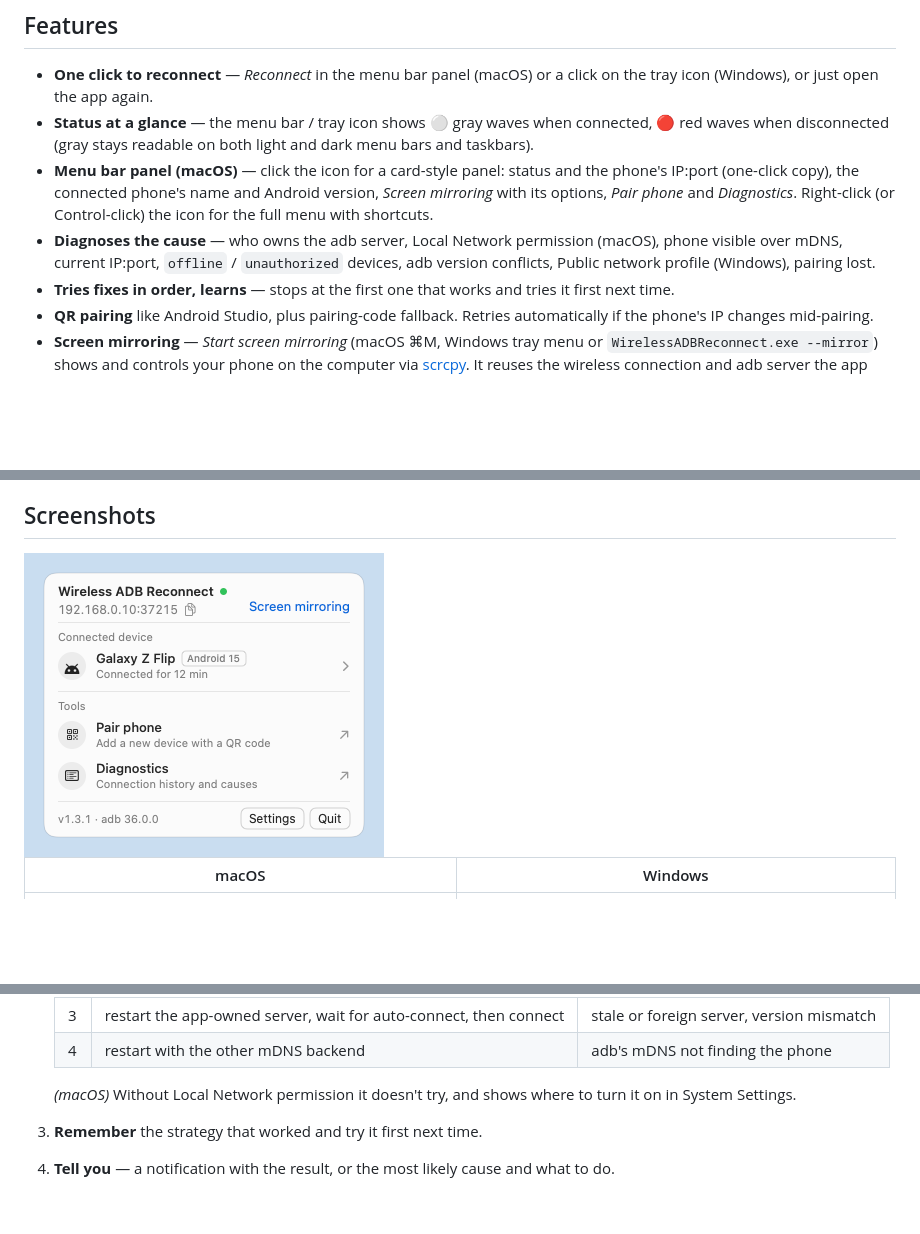
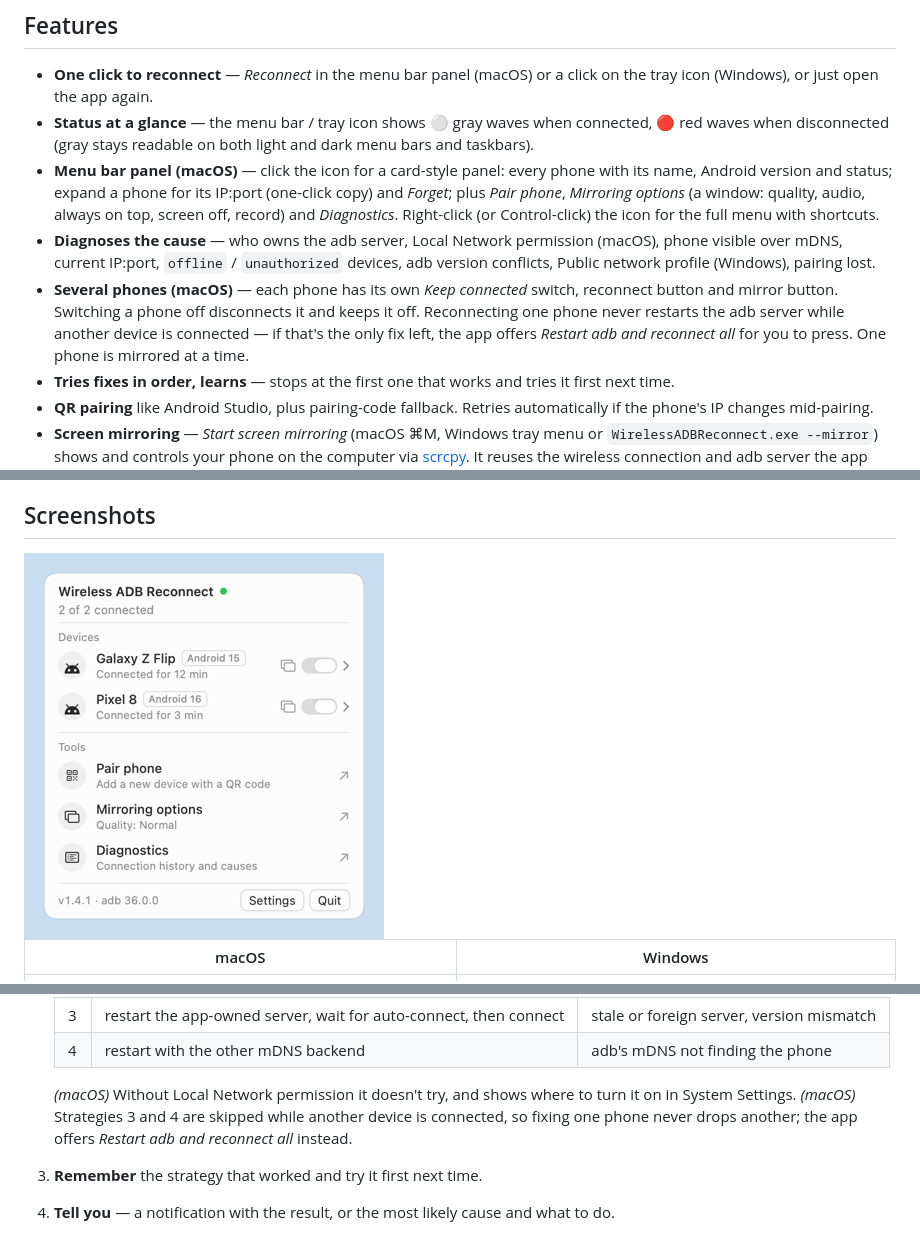
Before and after one commit to da-itda/wireless-adb-reconnect, a Markdown page: README.md, 3 parts joined by grey strips. GitHub-like rendering; pictures changed too: docs/images/mac-en-panel.png; blank space fills up the shorter version.

```diff
--- a/README.md
+++ b/README.md
@@ -35,8 +35,9 @@ The usual fix is `adb kill-server`, start it again, look up the new IP:port, `ad
 
 - **One click to reconnect** — *Reconnect* in the menu bar panel (macOS) or a click on the tray icon (Windows), or just open the app again.
 - **Status at a glance** — the menu bar / tray icon shows ⚪ gray waves when connected, 🔴 red waves when disconnected (gray stays readable on both light and dark menu bars and taskbars).
-- **Menu bar panel (macOS)** — click the icon for a card-style panel: status and the phone's IP:port (one-click copy), the connected phone's name and Android version, *Screen mirroring* with its options, *Pair phone* and *Diagnostics*. Right-click (or Control-click) the icon for the full menu with shortcuts.
+- **Menu bar panel (macOS)** — click the icon for a card-style panel: every phone with its name, Android version and status; expand a phone for its IP:port (one-click copy) and *Forget*; plus *Pair phone*, *Mirroring options* (a window: quality, audio, always on top, screen off, record) and *Diagnostics*. Right-click (or Control-click) the icon for the full menu with shortcuts.
 - **Diagnoses the cause** — who owns the adb server, Local Network permission (macOS), phone visible over mDNS, current IP:port, `offline` / `unauthorized` devices, adb version conflicts, Public network profile (Windows), pairing lost.
+- **Several phones (macOS)** — each phone has its own *Keep connected* switch, reconnect button and mirror button. Switching a phone off disconnects it and keeps it off. Reconnecting one phone never restarts the adb server while another device is connected — if that's the only fix left, the app offers *Restart adb and reconnect all* for you to press. One phone is mirrored at a time.
 - **Tries fixes in order, learns** — stops at the first one that works and tries it first next time.
 - **QR pairing** like Android Studio, plus pairing-code fallback. Retries automatically if the phone's IP changes mid-pairing.
 - **Screen mirroring** — *Start screen mirroring* (macOS ⌘M, Windows tray menu or `WirelessADBReconnect.exe --mirror`) shows and controls your phone on the computer via [scrcpy](https://github.com/Genymobile/scrcpy). It reuses the wireless connection and adb server the app keeps alive, so scrcpy never kills the server. If the phone is disconnected it reconnects first. Options: quality, audio, always on top, turn phone screen off, record.
@@ -92,6 +93,7 @@ The app owns its adb server (`adb nodaemon server` as a child process), so the s
    | 4 | restart with the other mDNS backend | adb's mDNS not finding the phone |
 
    *(macOS)* Without Local Network permission it doesn't try, and shows where to turn it on in System Settings.
+   *(macOS)* Strategies 3 and 4 are skipped while another device is connected, so fixing one phone never drops another; the app offers *Restart adb and reconnect all* instead.
 
 3. **Remember** the strategy that worked and try it first next time.
 4. **Tell you** — a notification with the result, or the most likely cause and what to do.
```
Also changed, not shown: README.ko.md (+3 -1 lines), docs/PLAN.md (+6 -1 lines), docs/images/mac-ko-panel.png, 11 other files.
